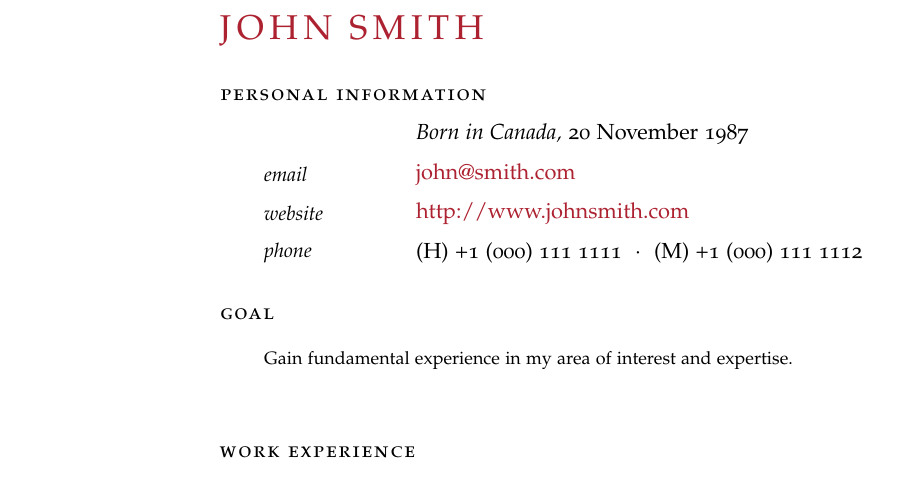
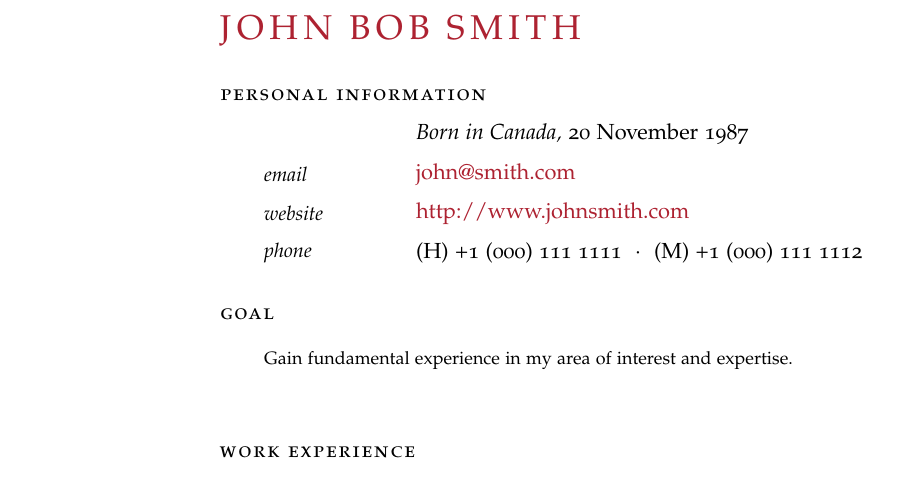
Before and after one commit to thomastweets/cv.thomasemmerling.de, a LaTeX CV (CV_ThomasEmmerling.tex): part of page 1 of 2, cut so that both start at the same text. Compiled offline with pdfLaTeX.

Commit message:
Update CV_ThomasEmmerling.tex
change file to test CI

```diff
--- a/CV_ThomasEmmerling.tex
+++ b/CV_ThomasEmmerling.tex
@@ -49,7 +49,7 @@
 %	NAME AND CONTACT INFORMATION SECTION
 %----------------------------------------------------------------------------------------
 
-\begin{cv}{\spacedallcaps{John Smith}}\vspace{1.5em} % Your name
+\begin{cv}{\spacedallcaps{John Bob Smith}}\vspace{1.5em} % Your name
 
 \noindent\spacedlowsmallcaps{Personal Information}\vspace{0.5em} % Personal information heading
 
```
